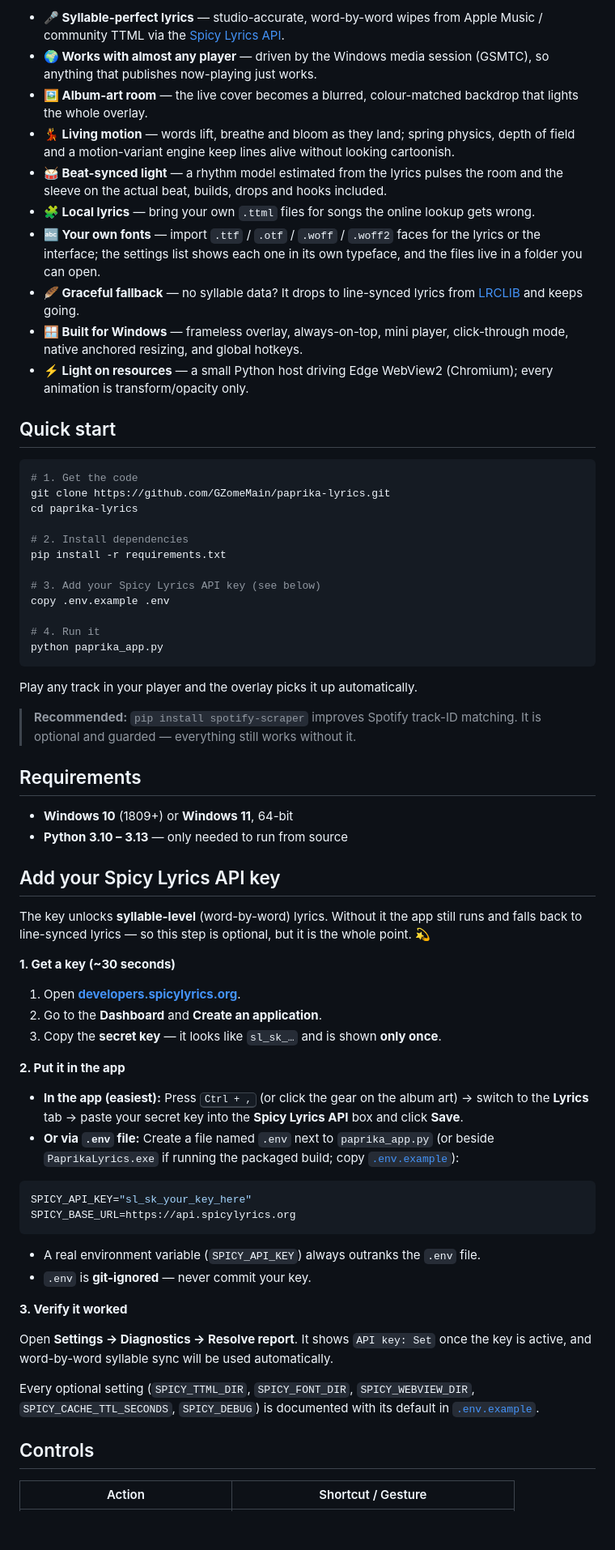
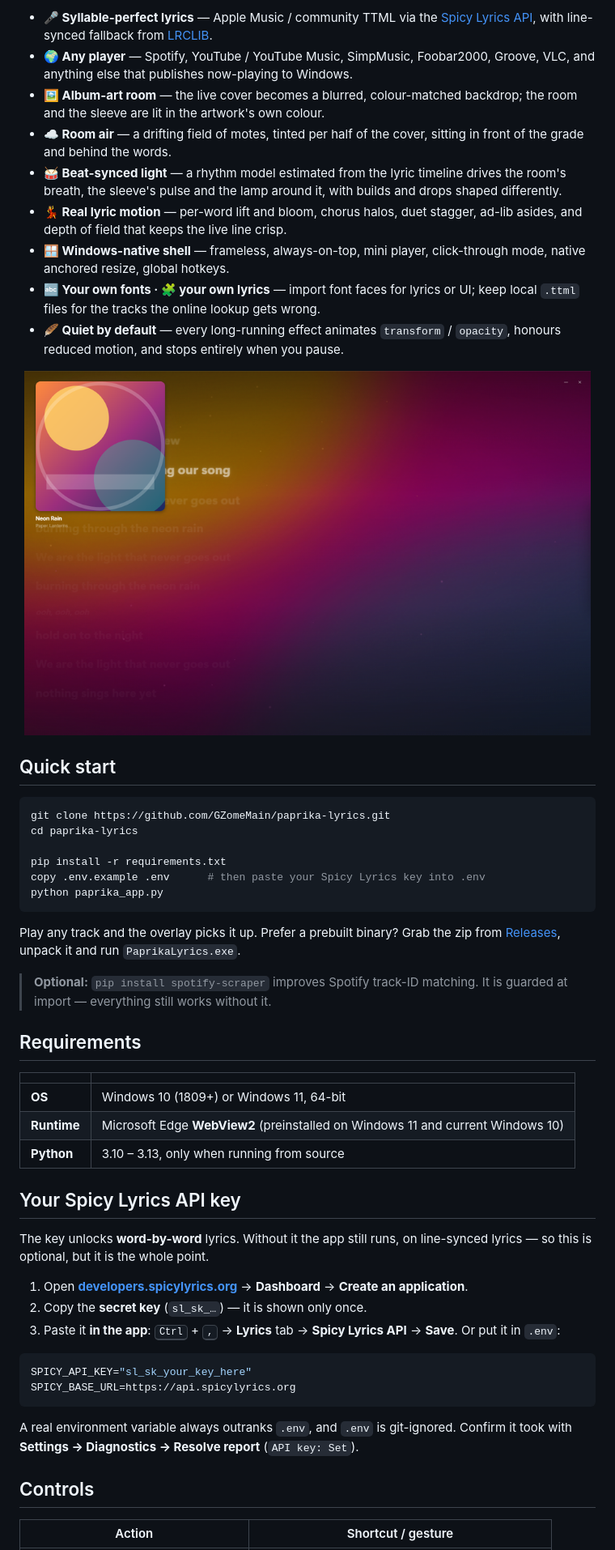
Before and after one commit to GZomeMain/paprika-lyrics, a Markdown page: README.md, the part around one of its changes. Shown at 81% size. GitHub-like rendering; pictures changed too: docs/assets/overlay-windowed.png (added); blank space fills up the shorter version.

````diff
--- a/README.md
+++ b/README.md
@@ -27,71 +30,57 @@ It follows **whatever your PC is playing** by reading the track straight from Wi
 
-- **🎤 Syllable-perfect lyrics** — studio-accurate, word-by-word wipes from Apple Music / community TTML via the [Spicy Lyrics API](https://developers.spicylyrics.org).
-- **🌍 Works with almost any player** — driven by the Windows media session (GSMTC), so anything that publishes now-playing just works.
-- **🖼️ Album-art room** — the live cover becomes a blurred, colour-matched backdrop that lights the whole overlay.
-- **💃 Living motion** — words lift, breathe and bloom as they land; spring physics, depth of field and a motion-variant engine keep lines alive without looking cartoonish.
-- **🥁 Beat-synced light** — a rhythm model estimated from the lyrics pulses the room and the sleeve on the actual beat, builds, drops and hooks included.
-- **🧩 Local lyrics** — bring your own `.ttml` files for songs the online lookup gets wrong.
-- **🔤 Your own fonts** — import `.ttf` / `.otf` / `.woff` / `.woff2` faces for the lyrics or the interface; the settings list shows each one in its own typeface, and the files live in a folder you can open.
-- **🪶 Graceful fallback** — no syllable data? It drops to line-synced lyrics from [LRCLIB](https://lrclib.net/) and keeps going.
-- **🪟 Built for Windows** — frameless overlay, always-on-top, mini player, click-through mode, native anchored resizing, and global hotkeys.
-- **⚡ Light on resources** — a small Python host driving Edge WebView2 (Chromium); every animation is transform/opacity only.
+- **🎤 Syllable-perfect lyrics** — Apple Music / community TTML via the [Spicy Lyrics API](https://developers.spicylyrics.org), with line-synced fallback from [LRCLIB](https://lrclib.net/).
+- **🌍 Any player** — Spotify, YouTube / YouTube Music, SimpMusic, Foobar2000, Groove, VLC, and anything else that publishes now-playing to Windows.
+- **🖼️ Album-art room** — the live cover becomes a blurred, colour-matched backdrop; the room and the sleeve are lit in the artwork's own colour.
+- **☁️ Room air** — a drifting field of motes, tinted per half of the cover, sitting in front of the grade and behind the words.
+- **🥁 Beat-synced light** — a rhythm model estimated from the lyric timeline drives the room's breath, the sleeve's pulse and the lamp around it, with builds and drops shaped differently.
+- **💃 Real lyric motion** — per-word lift and bloom, chorus halos, duet stagger, ad-lib asides, and depth of field that keeps the live line crisp.
+- **🪟 Windows-native shell** — frameless, always-on-top, mini player, click-through mode, native anchored resize, global hotkeys.
+- **🔤 Your own fonts · 🧩 your own lyrics** — import font faces for lyrics or UI; keep local `.ttml` files for the tracks the online lookup gets wrong.
+- **🪶 Quiet by default** — every long-running effect animates `transform` / `opacity`, honours reduced motion, and stops entirely when you pause.
+
+<p align="center">
+  <img src="docs/assets/overlay-windowed.png" width="700" alt="Windowed overlay: album sleeve, on-cover transport, and live lyrics">
+</p>
 
 ## Quick start
 
 ```bash
-# 1. Get the code
 git clone https://github.com/GZomeMain/paprika-lyrics.git
 cd paprika-lyrics
 
-# 2. Install dependencies
 pip install -r requirements.txt
-
-# 3. Add your Spicy Lyrics API key (see below)
-copy .env.example .env
-
-# 4. Run it
+copy .env.example .env      # then paste your Spicy Lyrics key into .env
 python paprika_app.py
 ```
 
-Play any track in your player and the overlay picks it up automatically.
+Play any track and the overlay picks it up. Prefer a prebuilt binary? Grab the zip from [Releases](https://github.com/GZomeMain/paprika-lyrics/releases/latest), unpack it and run `PaprikaLyrics.exe`.
 
-> **Recommended:** `pip install spotify-scraper` improves Spotify track-ID matching. It is optional and guarded — everything still works without it.
+> **Optional:** `pip install spotify-scraper` improves Spotify track-ID matching. It is guarded at import — everything still works without it.
 
 ## Requirements
 
-- **Windows 10** (1809+) or **Windows 11**, 64-bit
-- **Python 3.10 – 3.13** — only needed to run from source
+| | |
+| --- | --- |
+| **OS** | Windows 10 (1809+) or Windows 11, 64-bit |
+| **Runtime** | Microsoft Edge **WebView2** (preinstalled on Windows 11 and current Windows 10) |
+| **Python** | 3.10 – 3.13, only when running from source |
 
-## Add your Spicy Lyrics API key
+## Your Spicy Lyrics API key
 
-The key unlocks **syllable-level** (word-by-word) lyrics. Without it the app still runs and falls back to line-synced lyrics — so this step is optional, but it is the whole point. 💫
+The key unlocks **word-by-word** lyrics. Without it the app still runs, on line-synced lyrics — so this is optional, but it is the whole point.
 
-**1. Get a key (~30 seconds)**
-
-1. Open **[developers.spicylyrics.org](https://developers.spicylyrics.org)**.
-2. Go to the **Dashboard** and **Create an application**.
-3. Copy the **secret key** — it looks like `sl_sk_…` and is shown **only once**.
-
-**2. Put it in the app**
-
-- **In the app (easiest):** Press <kbd>Ctrl + ,</kbd> (or click the gear on the album art) → switch to the **Lyrics** tab → paste your secret key into the **Spicy Lyrics API** box and click **Save**.
-- **Or via `.env` file:** Create a file named `.env` next to `paprika_app.py` (or beside `PaprikaLyrics.exe` if running the packaged build; copy [`.env.example`](.env.example)):
+1. Open **[developers.spicylyrics.org](https://developers.spicylyrics.org)** → **Dashboard** → **Create an application**.
+2. Copy the **secret key** (`sl_sk_…`) — it is shown only once.
+3. Paste it **in the app**: <kbd>Ctrl</kbd> + <kbd>,</kbd> → **Lyrics** tab → **Spicy Lyrics API** → **Save**. Or put it in `.env`:
 
 ```env
 SPICY_API_KEY="sl_sk_your_key_here"
 SPICY_BASE_URL=https://api.spicylyrics.org
 ```
 
-- A real environment variable (`SPICY_API_KEY`) always outranks the `.env` file.
-- `.env` is **git-ignored** — never commit your key.
-
-**3. Verify it worked**
-
-Open **Settings → Diagnostics → Resolve report**. It shows `API key: Set` once the key is active, and word-by-word syllable sync will be used automatically.
-
-Every optional setting (`SPICY_TTML_DIR`, `SPICY_FONT_DIR`, `SPICY_WEBVIEW_DIR`, `SPICY_CACHE_TTL_SECONDS`, `SPICY_DEBUG`) is documented with its default in [`.env.example`](.env.example).
+A real environment variable always outranks `.env`, and `.env` is git-ignored. Confirm it took with **Settings → Diagnostics → Resolve report** (`API key: Set`).
 
 ## Controls
 
-| Action | Shortcut / Gesture |
+| Action | Shortcut / gesture |
 | --- | --- |
````
Also changed, not shown: other parts of README.md (+133 -34 lines), docs/assets/overlay-fullscreen.png (added), docs/assets/overlay-settings.png (added).
